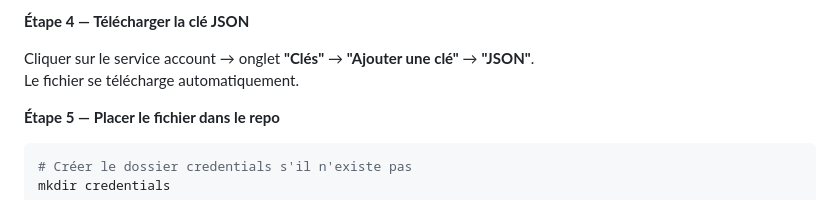
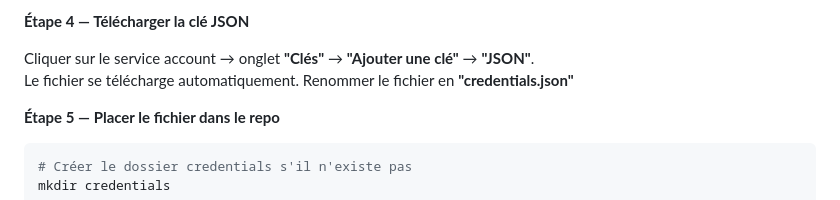
Before and after one commit to Equipe-003/Hackathon_iSHEEROXDatacamp, a Markdown page: README.md, the part around the change. GitHub-like rendering.

Commit message:
Update README with JSON file renaming instructions
Added instruction to rename the downloaded JSON file.

```diff
--- a/README.md
+++ b/README.md
@@ -117,7 +117,7 @@ Attribuer le rôle **BigQuery User** au compte de service créé.
 **Étape 4 — Télécharger la clé JSON**
 
 Cliquer sur le service account → onglet **"Clés"** → **"Ajouter une clé"** → **"JSON"**.
-Le fichier se télécharge automatiquement.
+Le fichier se télécharge automatiquement. Renommer le fichier en **"credentials.json"**
 
 **Étape 5 — Placer le fichier dans le repo**
 
```
